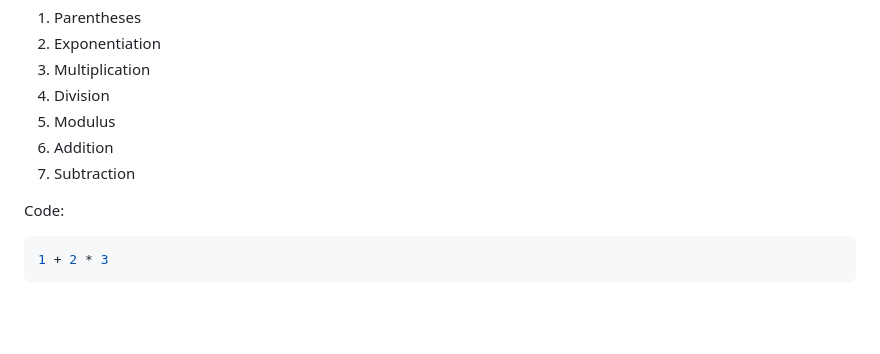
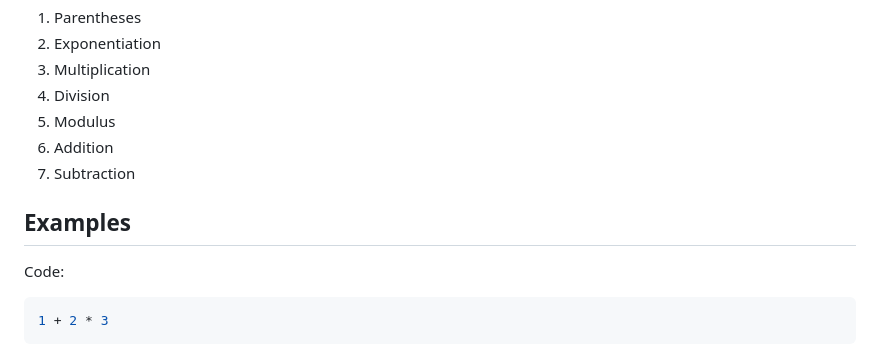
Before and after one commit to IanMalobaMwakha/learn-python, a Markdown page: arithmethic-operators.md, the part around the change. GitHub-like rendering; blank space fills up the shorter version.

Commit message:
Examples subtitle added

```diff
--- a/arithmethic-operators.md
+++ b/arithmethic-operators.md
@@ -167,6 +167,8 @@ The order of operations is the order in which operators are evaluated. The order
 5. Modulus
 6. Addition
 7. Subtraction
+
+## Examples
 
 Code:
 
```
